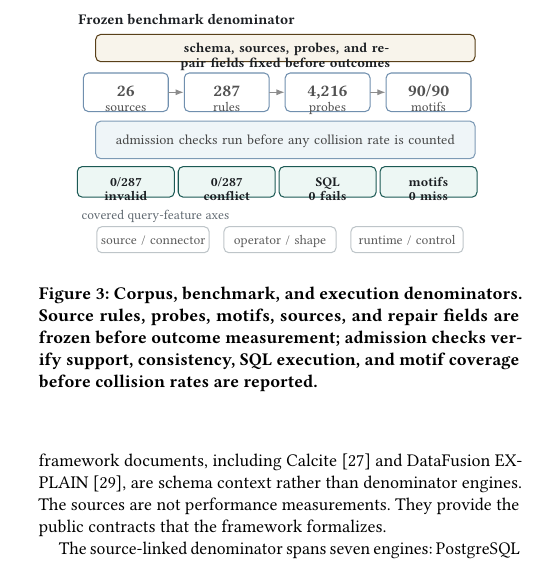
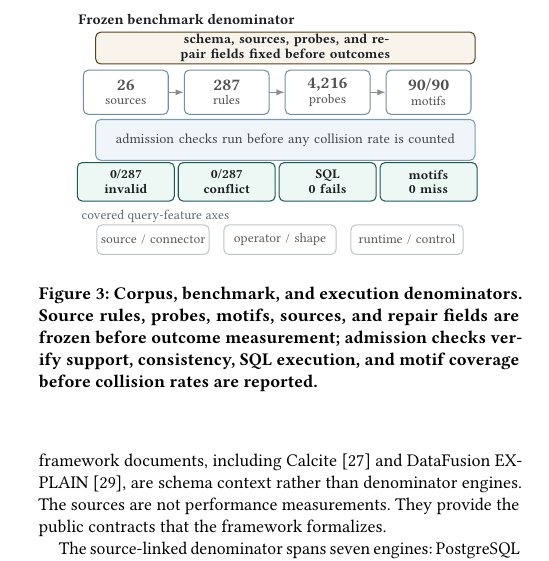
Before and after one commit to Haoyi-Zhang/OptSemC, a LaTeX paper (Paper/latex/paper.tex, which reads Paper/latex/figures/fig_benchmark_snapshot.tex): part of one column of page 6 of 14, cut so that both start at the same text. Compiled offline with pdfLaTeX.

Commit message:
Give benchmark snapshot labels room

```diff
--- a/Paper/latex/figures/fig_benchmark_snapshot.tex
+++ b/Paper/latex/figures/fig_benchmark_snapshot.tex
@@ -2,30 +2,25 @@
 \centering
 \begin{tikzpicture}[
   row/.style={vpanel, draw=vldbBlue!60, fill=vldbMist,
-    text width=6.55cm, minimum height=.66cm,
+    text width=6.55cm, minimum height=.72cm,
     font=\rmfamily\fontsize{6.95}{7.55}\selectfont, text=black!72,
-    align=center, inner xsep=2.0pt, inner ysep=.9pt,
-    text height=1.45ex, text depth=.24ex},
+    align=center, inner xsep=2.0pt, inner ysep=1.1pt},
   checknode/.style={vpanel, draw=vldbTeal!72!black, fill=vldbMint,
-    text width=1.64cm, minimum height=.54cm,
+    text width=1.64cm, minimum height=.68cm,
     font=\rmfamily\bfseries\fontsize{6.62}{7.22}\selectfont,
-    text=vldbInk, align=center, inner xsep=1.0pt, inner ysep=.75pt,
-    text height=1.36ex, text depth=.22ex},
+    text=vldbInk, align=center, inner xsep=1.0pt, inner ysep=1.05pt},
   metric/.style={vpanel, draw=vldbBlue!66, fill=white,
-    text width=1.42cm, minimum height=.68cm,
+    text width=1.42cm, minimum height=.78cm,
     font=\rmfamily\fontsize{6.65}{7.25}\selectfont, text=black!68,
-    align=center, inner xsep=1.1pt, inner ysep=.8pt,
-    text height=1.36ex, text depth=.22ex},
+    align=center, inner xsep=1.1pt, inner ysep=1.05pt},
   axis/.style={vpanel, draw=vldbRule, fill=white,
-    text width=1.88cm, minimum height=.46cm,
+    text width=1.88cm, minimum height=.52cm,
     font=\rmfamily\fontsize{6.65}{7.25}\selectfont, text=black!64,
-    align=center, inner xsep=1.4pt, inner ysep=.7pt,
-    text height=1.36ex, text depth=.22ex},
+    align=center, inner xsep=1.4pt, inner ysep=.85pt},
   band/.style={vpanel, draw=vldbGold!58!black, fill=vldbWarm,
-    text width=6.55cm, minimum height=.48cm,
+    text width=6.55cm, minimum height=.56cm,
     font=\rmfamily\bfseries\fontsize{6.85}{7.45}\selectfont,
-    text=vldbInk, align=center, inner xsep=2pt, inner ysep=.8pt,
-    text height=1.42ex, text depth=.24ex},
+    text=vldbInk, align=center, inner xsep=2pt, inner ysep=1.0pt},
   flow/.style={-{Latex[length=1.45mm]}, line width=.58pt,
     draw=black!45, line cap=round, line join=round}
 ]
```
